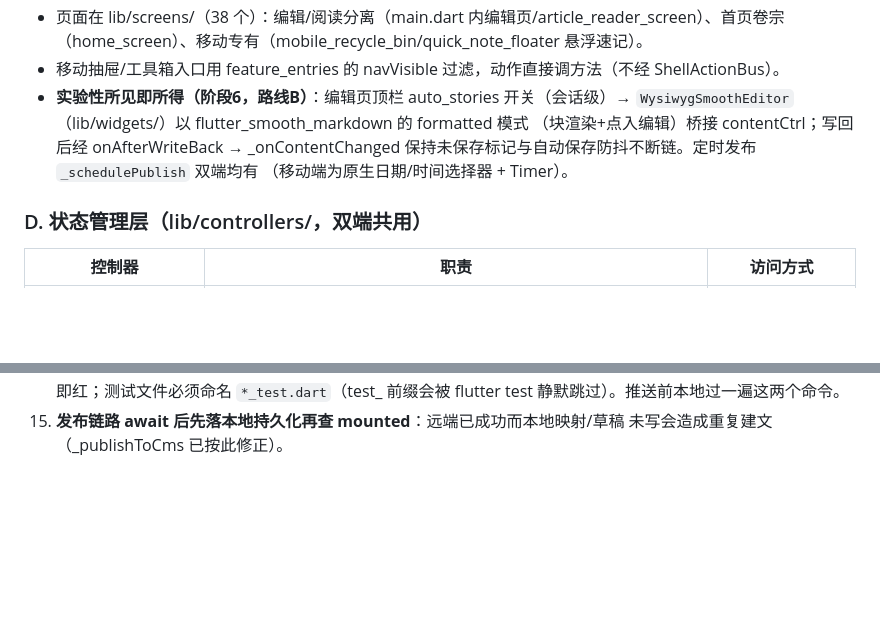
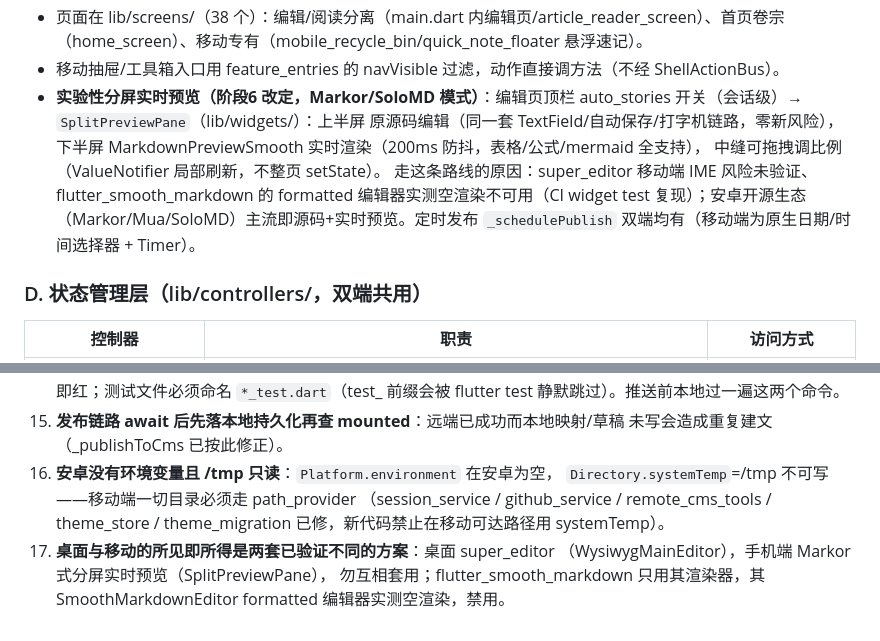
Before and after one commit to caogenfunan123/hexo, a Markdown page: .monkeycode/docs/ARCHITECTURE.md, 2 parts joined by grey strips. GitHub-like rendering; blank space fills up the shorter version.

```diff
--- a/.monkeycode/docs/ARCHITECTURE.md
+++ b/.monkeycode/docs/ARCHITECTURE.md
@@ -323,11 +323,15 @@ feature_entries → kNavEntries+navEntryAction → bus 字段 → shell 接线
 - 路由：MobilePage 枚举（editor/drafts/remote/dashboard/rss/history/batchUpload/preview/settings/reader/themeMigrate/logs/sync/cloudSync/home），main.dart `_navigateTo` 切换（页面索引由 `_RootShellState` 自持，不经 LayoutController）。
 - 页面在 lib/screens/（38 个）：编辑/阅读分离（main.dart 内编辑页/article_reader_screen）、首页卷宗（home_screen）、移动专有（mobile_recycle_bin/quick_note_floater 悬浮速记）。
 - 移动抽屉/工具箱入口用 feature_entries 的 navVisible 过滤，动作直接调方法（不经 ShellActionBus）。
-- **实验性所见即所得（阶段6，路线B）**：编辑页顶栏 auto_stories 开关（会话级）→
-  `WysiwygSmoothEditor`（lib/widgets/）以 flutter_smooth_markdown 的 formatted 模式
-  （块渲染+点入编辑）桥接 contentCtrl；写回后经 onAfterWriteBack → _onContentChanged
-  保持未保存标记与自动保存防抖不断链。定时发布 `_schedulePublish` 双端均有
-  （移动端为原生日期/时间选择器 + Timer）。
+- **实验性分屏实时预览（阶段6 改定，Markor/SoloMD 模式）**：编辑页顶栏
+  auto_stories 开关（会话级）→ `SplitPreviewPane`（lib/widgets/）：上半屏
+  原源码编辑（同一套 TextField/自动保存/打字机链路，零新风险），下半屏
+  MarkdownPreviewSmooth 实时渲染（200ms 防抖，表格/公式/mermaid 全支持），
+  中缝可拖拽调比例（ValueNotifier 局部刷新，不整页 setState）。
+  走这条路线的原因：super_editor 移动端 IME 风险未验证、flutter_smooth_markdown
+  的 formatted 编辑器实测空渲染不可用（CI widget test 复现）；安卓开源生态
+  （Markor/Mua/SoloMD）主流即源码+实时预览。定时发布 `_schedulePublish`
+  双端均有（移动端为原生日期/时间选择器 + Timer）。
 
 ### D. 状态管理层（lib/controllers/，双端共用）
 
@@ -422,3 +426,11 @@ setRepoCustomDomain 等已在门面收口）。
     flutter test 静默跳过）。推送前本地过一遍这两个命令。
 15. **发布链路 await 后先落本地持久化再查 mounted**：远端已成功而本地映射/草稿
     未写会造成重复建文（_publishToCms 已按此修正）。
+16. **安卓没有环境变量且 /tmp 只读**：`Platform.environment` 在安卓为空，
+    `Directory.systemTemp`=/tmp 不可写——移动端一切目录必须走 path_provider
+    （session_service / github_service / remote_cms_tools / theme_store /
+    theme_migration 已修，新代码禁止在移动可达路径用 systemTemp）。
+17. **桌面与移动的所见即所得是两套已验证不同的方案**：桌面 super_editor
+    （WysiwygMainEditor），手机端 Markor 式分屏实时预览（SplitPreviewPane），
+    勿互相套用；flutter_smooth_markdown 只用其渲染器，其 SmoothMarkdownEditor
+    formatted 编辑器实测空渲染，禁用。
```
Also changed, not shown: docs/fixes/review-fixes-2026-09-13.md (added, +100 -0 lines).
